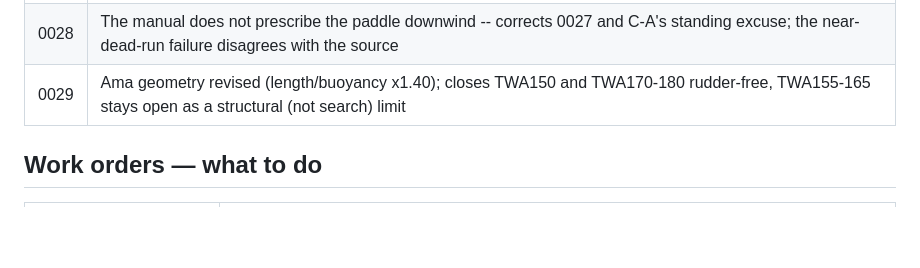
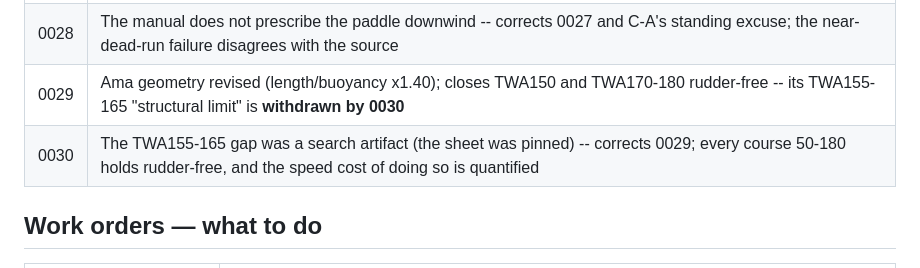
Before and after one commit to Luster79/SimPjoa, a Markdown page: docs/README.md, the part around the change. Drawn GitHub-style; blank space fills up the shorter version.

```diff
--- a/docs/README.md
+++ b/docs/README.md
@@ -75,7 +75,8 @@ Append-only. Never edit an old ADR; supersede it with a new one.
 | 0026 | Fore-aft trim arms have no downwind authority -- they act on the sail's side force, which collapses on deep courses |
 | 0027 | The ama drags the bow up, and the dead run is unstable -- refines 0026's attribution; the broad reach holds with the manual's own recipe |
 | 0028 | The manual does not prescribe the paddle downwind -- corrects 0027 and C-A's standing excuse; the near-dead-run failure disagrees with the source |
-| 0029 | Ama geometry revised (length/buoyancy x1.40); closes TWA150 and TWA170-180 rudder-free, TWA155-165 stays open as a structural (not search) limit |
+| 0029 | Ama geometry revised (length/buoyancy x1.40); closes TWA150 and TWA170-180 rudder-free -- its TWA155-165 "structural limit" is **withdrawn by 0030** |
+| 0030 | The TWA155-165 gap was a search artifact (the sheet was pinned) -- corrects 0029; every course 50-180 holds rudder-free, and the speed cost of doing so is quantified |
 
 ## Work orders — what to do
 
```
Also changed, not shown: docs/adr/0030-the-downwind-gap-was-a-search-artifact.md (added, +78 -0 lines).
